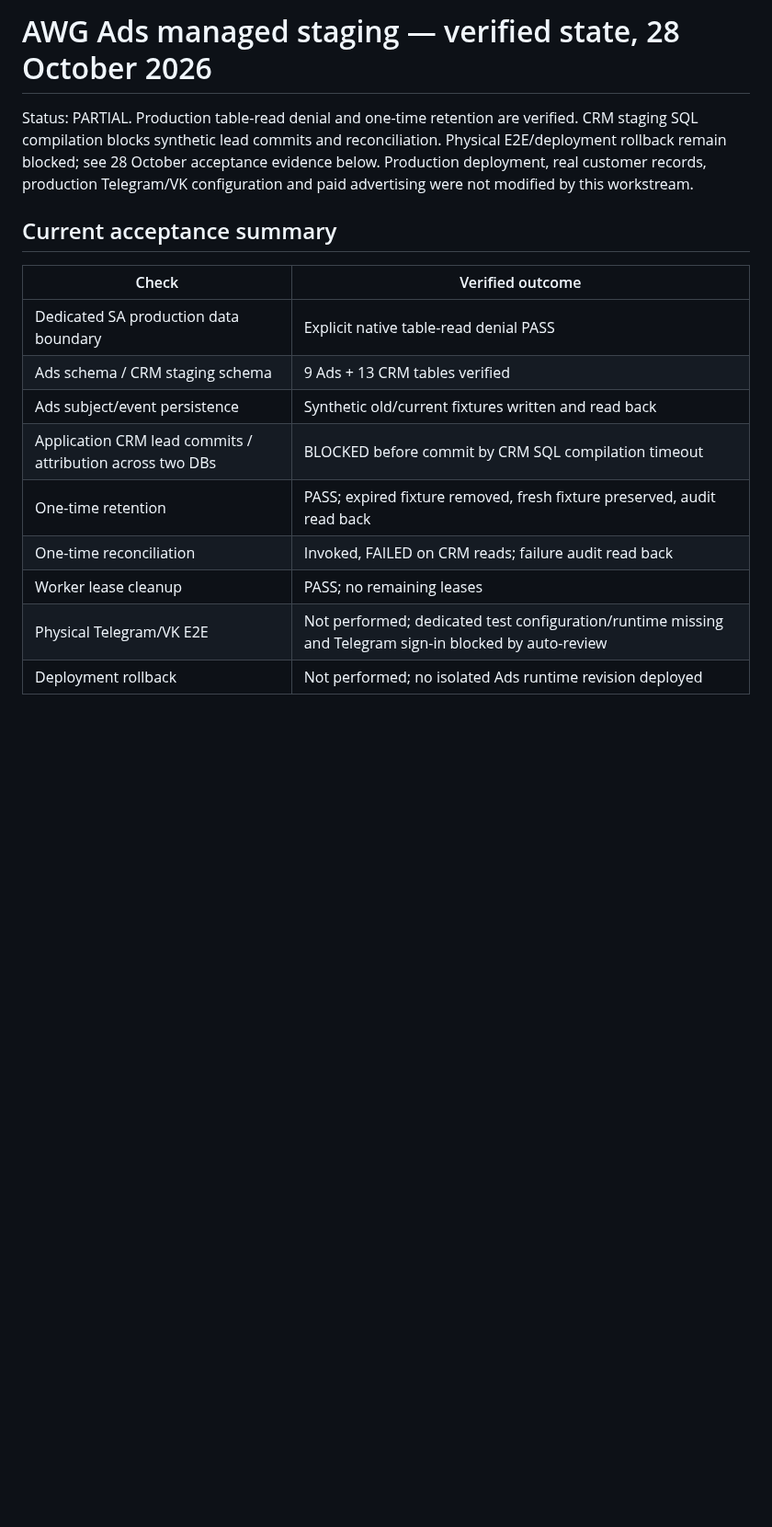
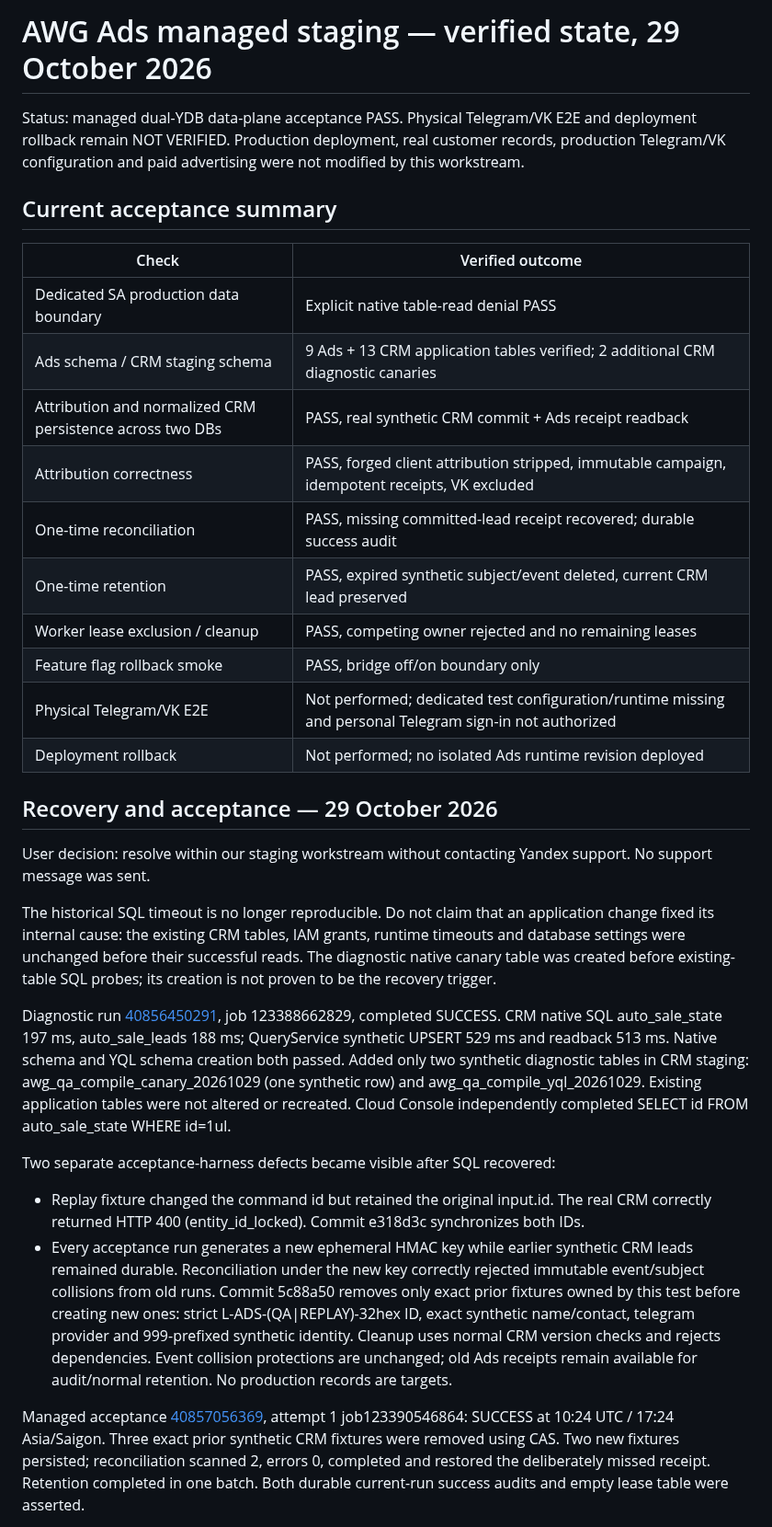
Before and after one commit to mirozdanie6v/autoworld, a Markdown page: docs/AWG_ADS_STAGING_INVENTORY_2026-10-27.md, the part around one of its changes. Shown at 92% size. Rendered like a GitHub page; blank space fills up the shorter version.

Commit message:
docs(staging): record SQL recovery and successful dual-YDB managed acceptance

```diff
--- a/docs/AWG_ADS_STAGING_INVENTORY_2026-10-27.md
+++ b/docs/AWG_ADS_STAGING_INVENTORY_2026-10-27.md
@@ -1,18 +1,33 @@
-# AWG Ads managed staging — verified state, 28 October 2026
+# AWG Ads managed staging — verified state, 29 October 2026
 
-Status: PARTIAL. Production table-read denial and one-time retention are verified. CRM staging SQL compilation blocks synthetic lead commits and reconciliation. Physical E2E/deployment rollback remain blocked; see 28 October acceptance evidence below.
+Status: managed dual-YDB data-plane acceptance PASS. Physical Telegram/VK E2E and deployment rollback remain NOT VERIFIED.
 Production deployment, real customer records, production Telegram/VK configuration and paid advertising were not modified by this workstream.
 
 ## Current acceptance summary
 | Check | Verified outcome |
 |---|---|
 | Dedicated SA production data boundary | Explicit native table-read denial PASS |
-| Ads schema / CRM staging schema | 9 Ads + 13 CRM tables verified |
-| Ads subject/event persistence | Synthetic old/current fixtures written and read back |
-| Application CRM lead commits / attribution across two DBs | BLOCKED before commit by CRM SQL compilation timeout |
-| One-time retention | PASS; expired fixture removed, fresh fixture preserved, audit read back |
-| One-time reconciliation | Invoked, FAILED on CRM reads; failure audit read back |
-| Worker lease cleanup | PASS; no remaining leases |
-| Physical Telegram/VK E2E | Not performed; dedicated test configuration/runtime missing and Telegram sign-in blocked by auto-review |
+| Ads schema / CRM staging schema | 9 Ads + 13 CRM application tables verified; 2 additional CRM diagnostic canaries |
+| Attribution and normalized CRM persistence across two DBs | PASS, real synthetic CRM commit + Ads receipt readback |
+| Attribution correctness | PASS, forged client attribution stripped, immutable campaign, idempotent receipts, VK excluded |
+| One-time reconciliation | PASS, missing committed-lead receipt recovered; durable success audit |
+| One-time retention | PASS, expired synthetic subject/event deleted, current CRM lead preserved |
+| Worker lease exclusion / cleanup | PASS, competing owner rejected and no remaining leases |
+| Feature flag rollback smoke | PASS, bridge off/on boundary only |
+| Physical Telegram/VK E2E | Not performed; dedicated test configuration/runtime missing and personal Telegram sign-in not authorized |
 | Deployment rollback | Not performed; no isolated Ads runtime revision deployed |
 
+## Recovery and acceptance — 29 October 2026
+
+User decision: resolve within our staging workstream without contacting Yandex support. No support message was sent.
+
+The historical SQL timeout is no longer reproducible. Do not claim that an application change fixed its internal cause: the existing CRM tables, IAM grants, runtime timeouts and database settings were unchanged before their successful reads. The diagnostic native canary table was created before existing-table SQL probes; its creation is not proven to be the recovery trigger.
+
+Diagnostic run [40856450291](https://github.com/mirozdanie6v/autoworld/actions/runs/40856450291), job 123388662829, completed SUCCESS. CRM native SQL auto_sale_state 197 ms, auto_sale_leads 188 ms; QueryService synthetic UPSERT 529 ms and readback 513 ms. Native schema and YQL schema creation both passed. Added only two synthetic diagnostic tables in CRM staging: awg_qa_compile_canary_20261029 (one synthetic row) and awg_qa_compile_yql_20261029. Existing application tables were not altered or recreated. Cloud Console independently completed SELECT id FROM auto_sale_state WHERE id=1ul.
+
+Two separate acceptance-harness defects became visible after SQL recovered:
+- Replay fixture changed the command id but retained the original input.id. The real CRM correctly returned HTTP 400 (entity_id_locked). Commit e318d3c synchronizes both IDs.
+- Every acceptance run generates a new ephemeral HMAC key while earlier synthetic CRM leads remained durable. Reconciliation under the new key correctly rejected immutable event/subject collisions from old runs. Commit 5c88a50 removes only exact prior fixtures owned by this test before creating new ones: strict L-ADS-(QA|REPLAY)-32hex ID, exact synthetic name/contact, telegram provider and 999-prefixed synthetic identity. Cleanup uses normal CRM version checks and rejects dependencies. Event collision protections are unchanged; old Ads receipts remain available for audit/normal retention. No production records are targets.
+
+Managed acceptance [40857056369](https://github.com/mirozdanie6v/autoworld/actions/runs/40857056369), attempt 1 job123390546864: SUCCESS at 10:24 UTC / 17:24 Asia/Saigon. Three exact prior synthetic CRM fixtures were removed using CAS. Two new fixtures persisted; reconciliation scanned 2, errors 0, completed and restored the deliberately missed receipt. Retention completed in one batch. Both durable current-run success audits and empty lease table were asserted.
+
```
Also changed, not shown: other parts of docs/AWG_ADS_STAGING_INVENTORY_2026-10-27.md (+8 -0 lines).
